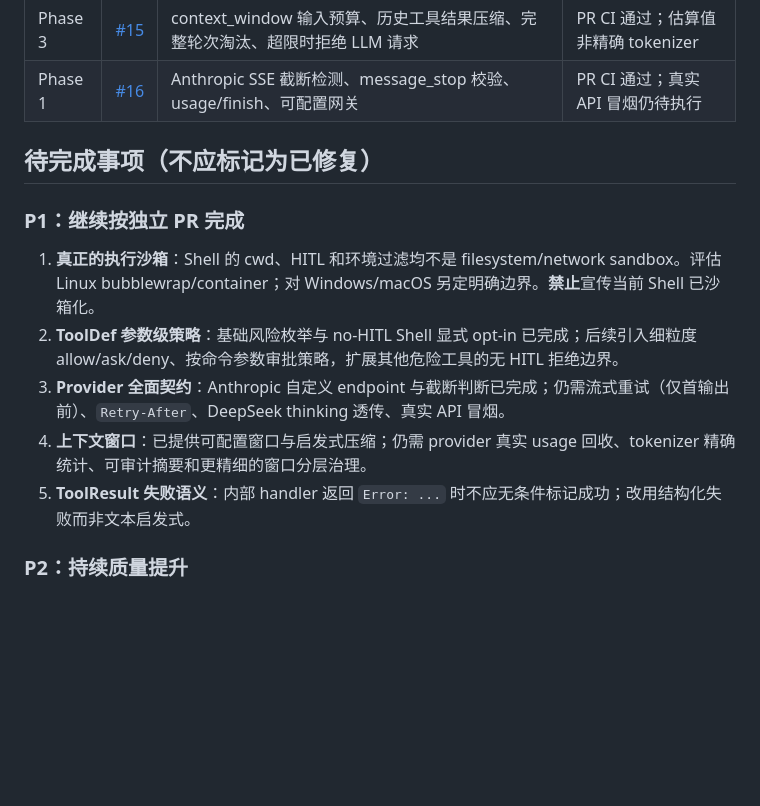
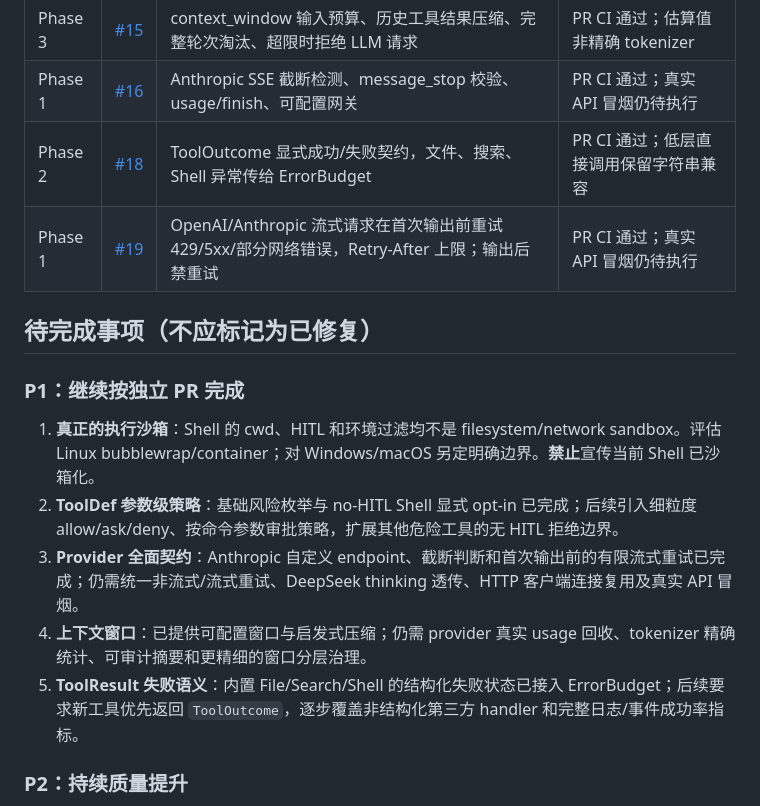
Before and after one commit to 1998x-stack/tiny-harness, a Markdown page: docs/OPTIMIZATION_STATUS.md, the part around the change. GitHub-like rendering; blank space fills up the shorter version.

Commit message:
docs: record structured outcomes and bounded streaming retries

```diff
--- a/docs/OPTIMIZATION_STATUS.md
+++ b/docs/OPTIMIZATION_STATUS.md
@@ -22,6 +22,8 @@
 | Phase 2 | [#14](https://github.com/1998x-stack/tiny-harness/pull/14) | ToolDef 风险等级默认 mutation；拒绝未知等级；safe 路径仍受检查；无 HITL Shell 显式 opt-in | PR CI 通过 |
 | Phase 3 | [#15](https://github.com/1998x-stack/tiny-harness/pull/15) | context_window 输入预算、历史工具结果压缩、完整轮次淘汰、超限时拒绝 LLM 请求 | PR CI 通过；估算值非精确 tokenizer |
 | Phase 1 | [#16](https://github.com/1998x-stack/tiny-harness/pull/16) | Anthropic SSE 截断检测、message_stop 校验、usage/finish、可配置网关 | PR CI 通过；真实 API 冒烟仍待执行 |
+| Phase 2 | [#18](https://github.com/1998x-stack/tiny-harness/pull/18) | ToolOutcome 显式成功/失败契约，文件、搜索、Shell 异常传给 ErrorBudget | PR CI 通过；低层直接调用保留字符串兼容 |
+| Phase 1 | [#19](https://github.com/1998x-stack/tiny-harness/pull/19) | OpenAI/Anthropic 流式请求在首次输出前重试 429/5xx/部分网络错误，Retry-After 上限；输出后禁重试 | PR CI 通过；真实 API 冒烟仍待执行 |
 
 ## 待完成事项（不应标记为已修复）
 
@@ -29,9 +31,9 @@
 
 1. **真正的执行沙箱**：Shell 的 cwd、HITL 和环境过滤均不是 filesystem/network sandbox。评估 Linux bubblewrap/container；对 Windows/macOS 另定明确边界。**禁止**宣传当前 Shell 已沙箱化。
 2. **ToolDef 参数级策略**：基础风险枚举与 no-HITL Shell 显式 opt-in 已完成；后续引入细粒度 allow/ask/deny、按命令参数审批策略，扩展其他危险工具的无 HITL 拒绝边界。
-3. **Provider 全面契约**：Anthropic 自定义 endpoint 与截断判断已完成；仍需流式重试（仅首输出前）、`Retry-After`、DeepSeek thinking 透传、真实 API 冒烟。
+3. **Provider 全面契约**：Anthropic 自定义 endpoint、截断判断和首次输出前的有限流式重试已完成；仍需统一非流式/流式重试、DeepSeek thinking 透传、HTTP 客户端连接复用及真实 API 冒烟。
 4. **上下文窗口**：已提供可配置窗口与启发式压缩；仍需 provider 真实 usage 回收、tokenizer 精确统计、可审计摘要和更精细的窗口分层治理。
-5. **ToolResult 失败语义**：内部 handler 返回 `Error: ...` 时不应无条件标记成功；改用结构化失败而非文本启发式。
+5. **ToolResult 失败语义**：内置 File/Search/Shell 的结构化失败状态已接入 ErrorBudget；后续要求新工具优先返回 `ToolOutcome`，逐步覆盖非结构化第三方 handler 和完整日志/事件成功率指标。
 
 ### P2：持续质量提升
 
```
